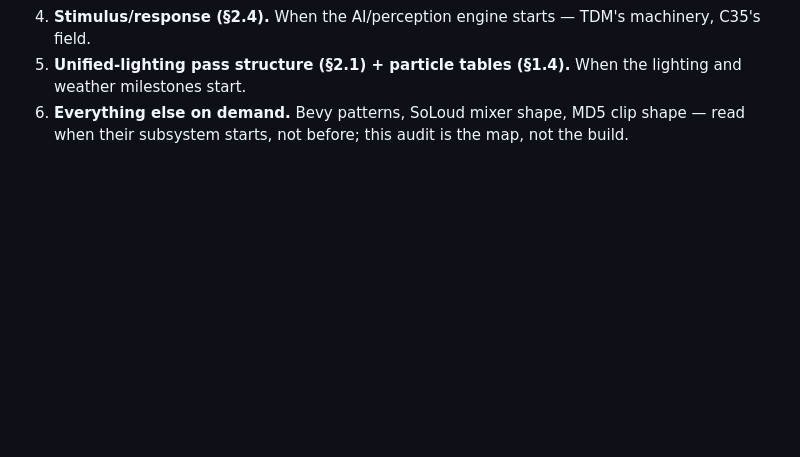
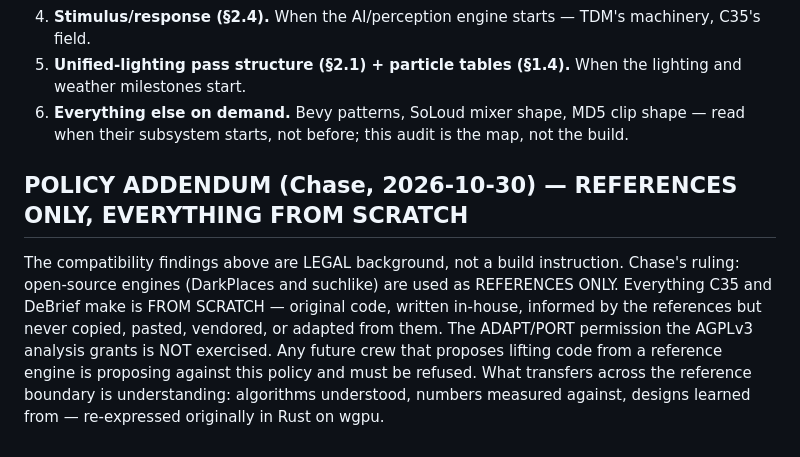
Before and after one commit to nightwarelabz/C35, a Markdown page: docs/ENGINE-REFERENCES.md, the part around the change. Drawn GitHub-style; blank space fills up the shorter version.

Commit message:
docs: engine references — add from-scratch policy addendum (references only, no adapted code)

```diff
--- a/docs/ENGINE-REFERENCES.md
+++ b/docs/ENGINE-REFERENCES.md
@@ -559,3 +559,17 @@ adaptable per §3), not the engine:
 6. **Everything else on demand.** Bevy patterns, SoLoud mixer
    shape, MD5 clip shape — read when their subsystem starts,
    not before; this audit is the map, not the build.
+
+## POLICY ADDENDUM (Chase, 2026-10-30) — REFERENCES ONLY, EVERYTHING FROM SCRATCH
+
+The compatibility findings above are LEGAL background, not a build
+instruction. Chase's ruling: open-source engines (DarkPlaces and
+suchlike) are used as REFERENCES ONLY. Everything C35 and DeBrief
+make is FROM SCRATCH — original code, written in-house, informed by
+the references but never copied, pasted, vendored, or adapted from
+them. The ADAPT/PORT permission the AGPLv3 analysis grants is NOT
+exercised. Any future crew that proposes lifting code from a
+reference engine is proposing against this policy and must be
+refused. What transfers across the reference boundary is
+understanding: algorithms understood, numbers measured against,
+designs learned from — re-expressed originally in Rust on wgpu.
```
